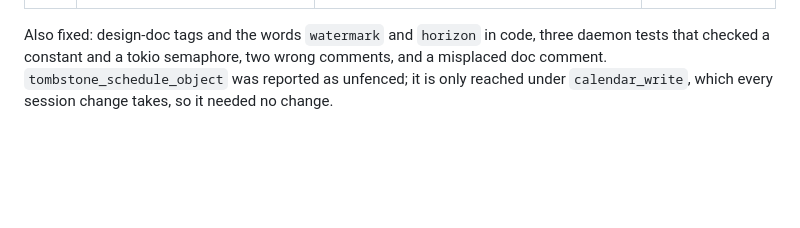
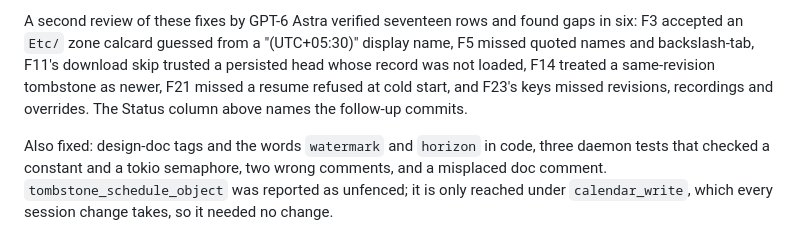
Before and after one commit to abhikjain360/clipper, a Markdown page: docs/scheduler-rust-review-guide.md, the part around one of its changes. GitHub-like rendering; blank space fills up the shorter version.

Commit message:
Record the second review of the fourth-pass fixes in the guide, backlog and diff map

```diff
--- a/docs/scheduler-rust-review-guide.md
+++ b/docs/scheduler-rust-review-guide.md
@@ -572,3 +573,10 @@ product decisions are B18 to B22 in Appendix B.
+A second review of these fixes by GPT-6 Astra verified seventeen rows and
+found gaps in six: F3 accepted an `Etc/` zone calcard guessed from a
+"(UTC+05:30)" display name, F5 missed quoted names and backslash-tab, F11's
+download skip trusted a persisted head whose record was not loaded, F14
+treated a same-revision tombstone as newer, F21 missed a resume refused at
+cold start, and F23's keys missed revisions, recordings and overrides. The
+Status column above names the follow-up commits.
 
 Also fixed: design-doc tags and the words `watermark` and `horizon` in code,
 three daemon tests that checked a constant and a tokio semaphore, two wrong
```
Also changed, not shown: other parts of docs/scheduler-rust-review-guide.md (+26 -25 lines), docs/rust-diff-map.md (+141 -142 lines), docs/scheduler-backlog.md (+4 -0 lines).
